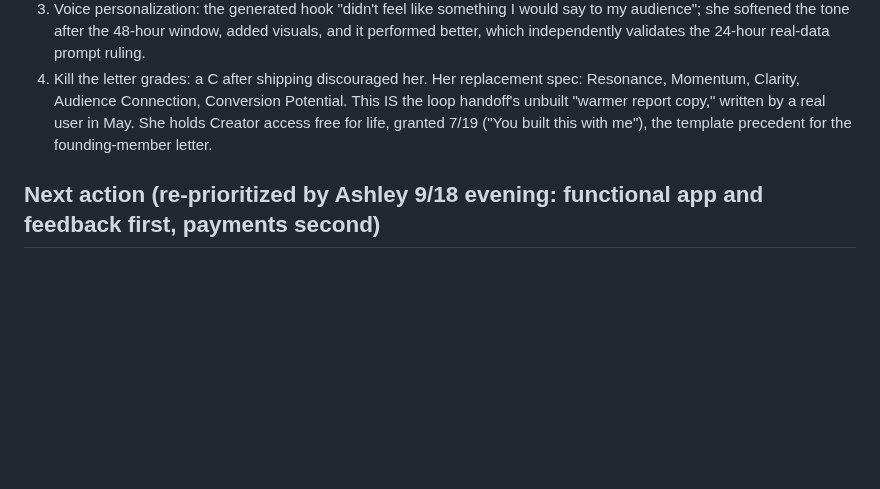
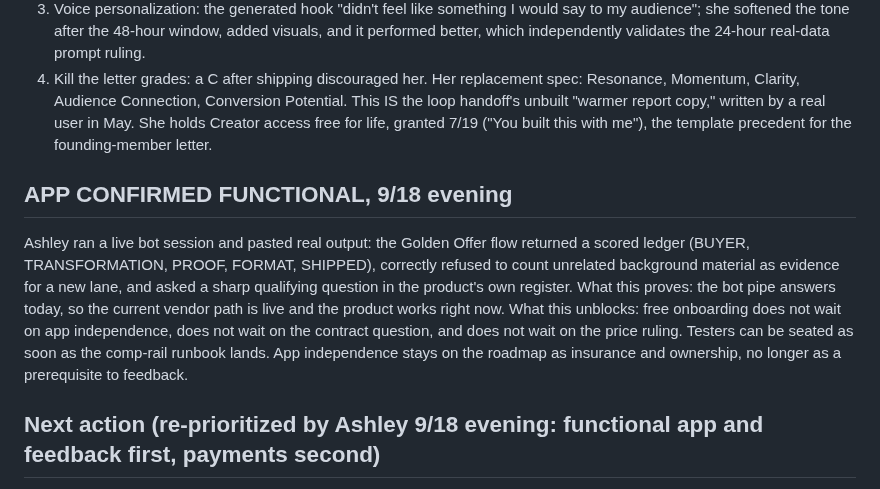
Before and after one commit to ashley-rudder/ashley-rudder-brief, a Markdown page: projects/cdos.md, the part around the change. Drawn GitHub-style; blank space fills up the shorter version.

Commit message:
CDOS: app confirmed functional via live bot run 9/18; free onboarding no longer gated on app independence
Co-Authored-By: Claude Opus 5 <noreply@anthropic.com>
Claude-Session: https://claude.ai/code/session_01HKNn6RsRvaZo7J3zTAc9nN

```diff
--- a/projects/cdos.md
+++ b/projects/cdos.md
@@ -109,6 +109,13 @@ What she asked for, mapped to current doctrine:
 4. Kill the letter grades: a C after shipping discouraged her. Her replacement spec: Resonance, Momentum, Clarity, Audience Connection, Conversion Potential. This IS the loop handoff's unbuilt "warmer report copy," written by a real user in May.
 She holds Creator access free for life, granted 7/19 ("You built this with me"), the template precedent for the founding-member letter.
 
+## APP CONFIRMED FUNCTIONAL, 9/18 evening
+
+Ashley ran a live bot session and pasted real output: the Golden Offer flow returned a scored ledger (BUYER, TRANSFORMATION, PROOF, FORMAT, SHIPPED), correctly refused to count unrelated background material as evidence for a new lane, and asked a sharp qualifying question in the product's own register.
+What this proves: the bot pipe answers today, so the current vendor path is live and the product works right now.
+What this unblocks: free onboarding does not wait on app independence, does not wait on the contract question, and does not wait on the price ruling. Testers can be seated as soon as the comp-rail runbook lands.
+App independence stays on the roadmap as insurance and ownership, no longer as a prerequisite to feedback.
+
 ## Next action (re-prioritized by Ashley 9/18 evening: functional app and feedback first, payments second)
 
 The goal is a working app onboarding users, free included, and collecting feedback, ahead of monetization. Two unlocks already sit in the codebase:
```
